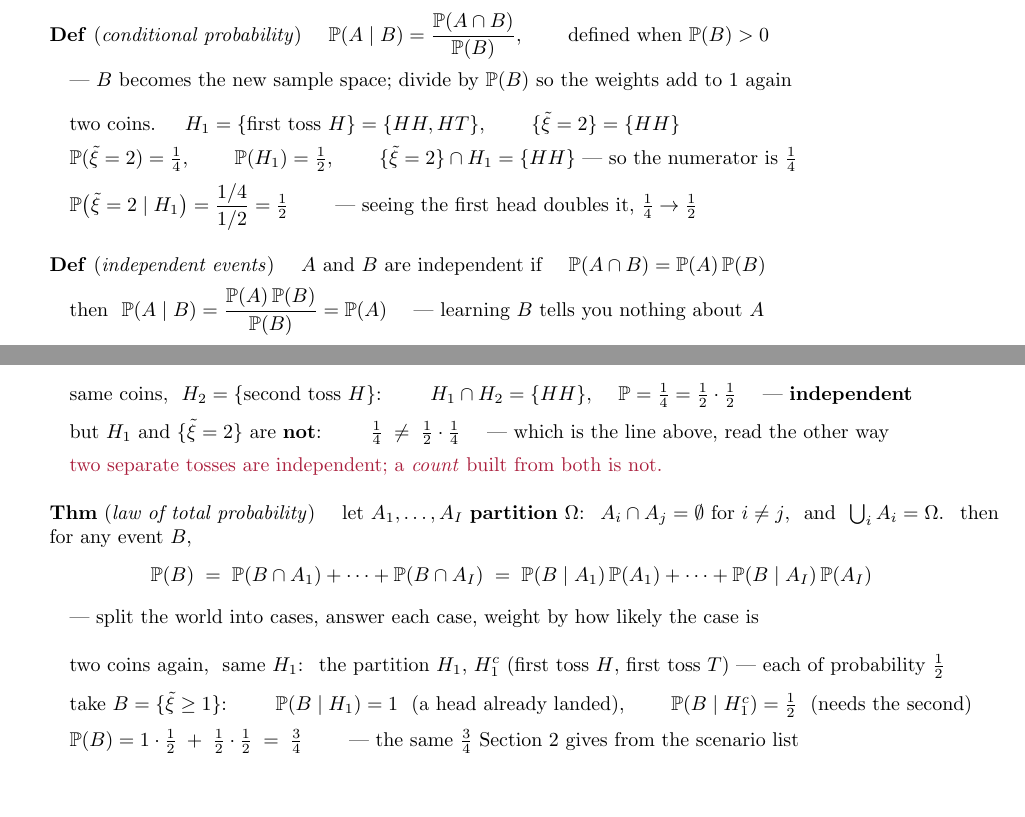
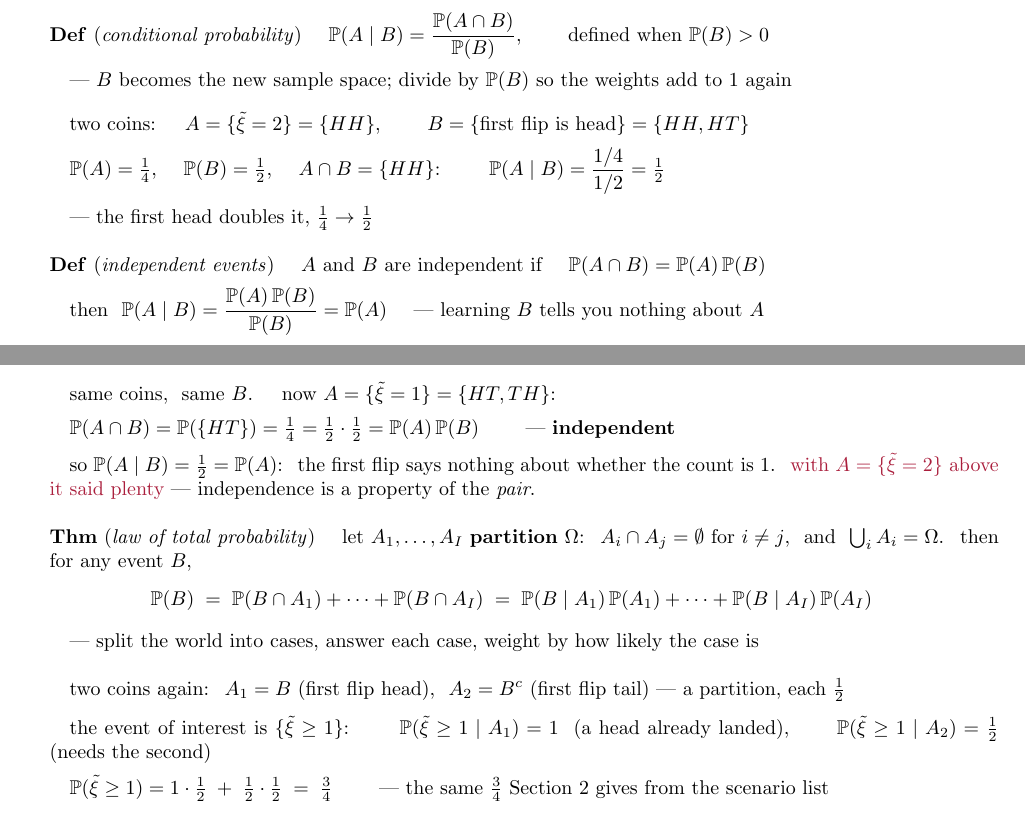
Before and after one commit to hankpark0706/AD7031, a LaTeX document (lecture-notes/OUU_week04_note.tex): two parts of pages 1 and 2 of 8, joined at a grey line, cut so that both start at the same text, the shorter picture padded with empty space. Compiled offline with pdfLaTeX.

Commit message:
Write the coin examples in the A, B of the definitions
The examples named their events H1 and H2 while the definitions above
them spoke of A and B, so the reader had to carry a third set of names
for no reason. Use A and B.

B is the same throughout -- the first flip is head -- and only A moves:

  A = {xi = 2}: P(A|B) = 1/2 against P(A) = 1/4, conditioning bites.
  A = {xi = 1}: P(A and B) = 1/4 = 1/2 * 1/2, independent, and
                P(A|B) = P(A) exactly as the definition predicts.

Holding B fixed makes the pair the variable, which is the point --
independence is a property of the pair, not of either event. The law of
total probability drops back to the A_1, A_2 of its own statement.

Co-Authored-By: Claude Opus 5 (1M context) <noreply@anthropic.com>

```diff
--- a/lecture-notes/OUU_week04_note.tex
+++ b/lecture-notes/OUU_week04_note.tex
@@ -161,15 +161,14 @@ $\mathbb{P}(A \mid B) = \dfrac{\mathbb{P}(A \cap B)}{\mathbb{P}(B)}$, \qquad def
 \quad --- $B$ becomes the new sample space; divide by $\mathbb{P}(B)$ so the weights add to $1$ again
 \vspace{8pt}
 
-\quad two coins. \quad $H_1 = \{\text{first toss } H\} = \{HH, HT\}$, \qquad $\{\tilde\xi = 2\} = \{HH\}$
+\quad two coins: \quad $A = \{\tilde\xi = 2\} = \{HH\}$, \qquad $B = \{\text{first flip is head}\} = \{HH, HT\}$
 \vspace{3pt}
 
-\quad $\mathbb{P}(\tilde\xi = 2) = \tfrac14$, \qquad $\mathbb{P}(H_1) = \tfrac12$, \qquad
-      $\{\tilde\xi = 2\} \cap H_1 = \{HH\}$ --- so the numerator is $\tfrac14$
+\quad $\mathbb{P}(A) = \tfrac14$, \quad $\mathbb{P}(B) = \tfrac12$, \quad $A \cap B = \{HH\}$:
+\qquad $\mathbb{P}(A \mid B) = \dfrac{1/4}{1/2} = \tfrac12$
 \vspace{3pt}
 
-\quad $\mathbb{P}\big(\tilde\xi = 2 \mid H_1\big) = \dfrac{1/4}{1/2} = \tfrac12$
-      \qquad --- seeing the first head doubles it, $\tfrac14 \to \tfrac12$
+\quad --- the first head doubles it, $\tfrac14 \to \tfrac12$
 \vspace{10pt}
 
 \textbf{Def} (\emph{independent events}) \quad $A$ and $B$ are independent if \quad $\mathbb{P}(A \cap B) = \mathbb{P}(A)\,\mathbb{P}(B)$
@@ -178,15 +177,15 @@ $\mathbb{P}(A \mid B) = \dfrac{\mathbb{P}(A \cap B)}{\mathbb{P}(B)}$, \qquad def
 \quad then \ $\mathbb{P}(A \mid B) = \dfrac{\mathbb{P}(A)\,\mathbb{P}(B)}{\mathbb{P}(B)} = \mathbb{P}(A)$ \quad --- learning $B$ tells you nothing about $A$
 \vspace{8pt}
 
-\quad same coins, \ $H_2 = \{\text{second toss } H\}$: \qquad
-      $H_1 \cap H_2 = \{HH\}$, \quad $\mathbb{P} = \tfrac14 = \tfrac12 \cdot \tfrac12$ \quad --- \textbf{independent}
+\quad same coins, \ same $B$. \quad now $A = \{\tilde\xi = 1\} = \{HT, TH\}$:
 \vspace{3pt}
 
-\quad but $H_1$ and $\{\tilde\xi = 2\}$ are \textbf{not}: \qquad
-      $\tfrac14 \;\ne\; \tfrac12 \cdot \tfrac14$ \quad --- which is the line above, read the other way
+\quad $\mathbb{P}(A \cap B) = \mathbb{P}(\{HT\}) = \tfrac14 = \tfrac12 \cdot \tfrac12 = \mathbb{P}(A)\,\mathbb{P}(B)$
+\qquad --- \textbf{independent}
 \vspace{3pt}
 
-\quad {\color{punchink}two separate tosses are independent; a \emph{count} built from both is not.}
+\quad so $\mathbb{P}(A \mid B) = \tfrac12 = \mathbb{P}(A)$: \ the first flip says nothing about whether the count is $1$.
+      \ {\color{punchink}with $A = \{\tilde\xi = 2\}$ above it said plenty} --- independence is a property of the \emph{pair}.
 \vspace{10pt}
 
 \textbf{Thm} (\emph{law of total probability}) \quad let $A_1, \dots, A_I$ \textbf{partition} $\Omega$:
@@ -199,14 +198,14 @@ $\mathbb{P}(A \mid B) = \dfrac{\mathbb{P}(A \cap B)}{\mathbb{P}(B)}$, \qquad def
 \quad --- split the world into cases, answer each case, weight by how likely the case is
 \vspace{10pt}
 
-\quad two coins again, \ same $H_1$: \ the partition $H_1$, $H_1^{c}$ (first toss $H$, first toss $T$) --- each of probability $\tfrac12$
+\quad two coins again: \ $A_1 = B$ (first flip head), \ $A_2 = B^{c}$ (first flip tail) --- a partition, each $\tfrac12$
 \vspace{4pt}
 
-\quad take $B = \{\tilde\xi \ge 1\}$: \qquad $\mathbb{P}(B \mid H_1) = 1$ \ (a head already landed), \qquad
-      $\mathbb{P}(B \mid H_1^{c}) = \tfrac12$ \ (needs the second)
+\quad the event of interest is $\{\tilde\xi \ge 1\}$: \qquad $\mathbb{P}(\tilde\xi \ge 1 \mid A_1) = 1$ \ (a head already landed), \qquad
+      $\mathbb{P}(\tilde\xi \ge 1 \mid A_2) = \tfrac12$ \ (needs the second)
 \vspace{4pt}
 
-\quad $\mathbb{P}(B) = 1 \cdot \tfrac12 \;+\; \tfrac12 \cdot \tfrac12 \;=\; \tfrac34$ \qquad
+\quad $\mathbb{P}(\tilde\xi \ge 1) = 1 \cdot \tfrac12 \;+\; \tfrac12 \cdot \tfrac12 \;=\; \tfrac34$ \qquad
       --- the same $\tfrac34$ Section 2 gives from the scenario list
 \end{board}
 \takeaway{conditioning is how a \emph{two-stage} decision gets written down: act, watch which $A_i$ occurred, act again. weeks 10--12 run on this.}
```
Also changed, not shown: lecture-notes/OUU_week04_note.pdf.
